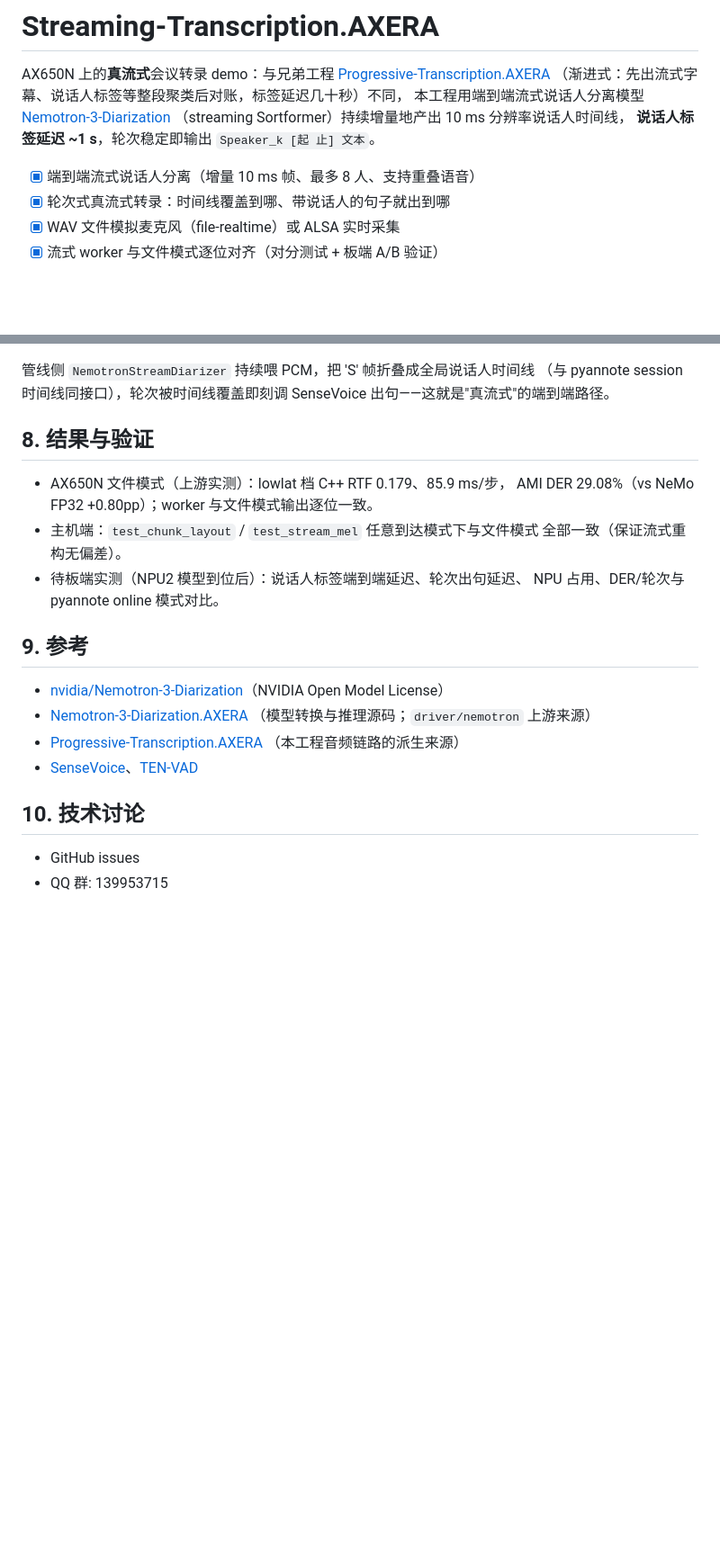
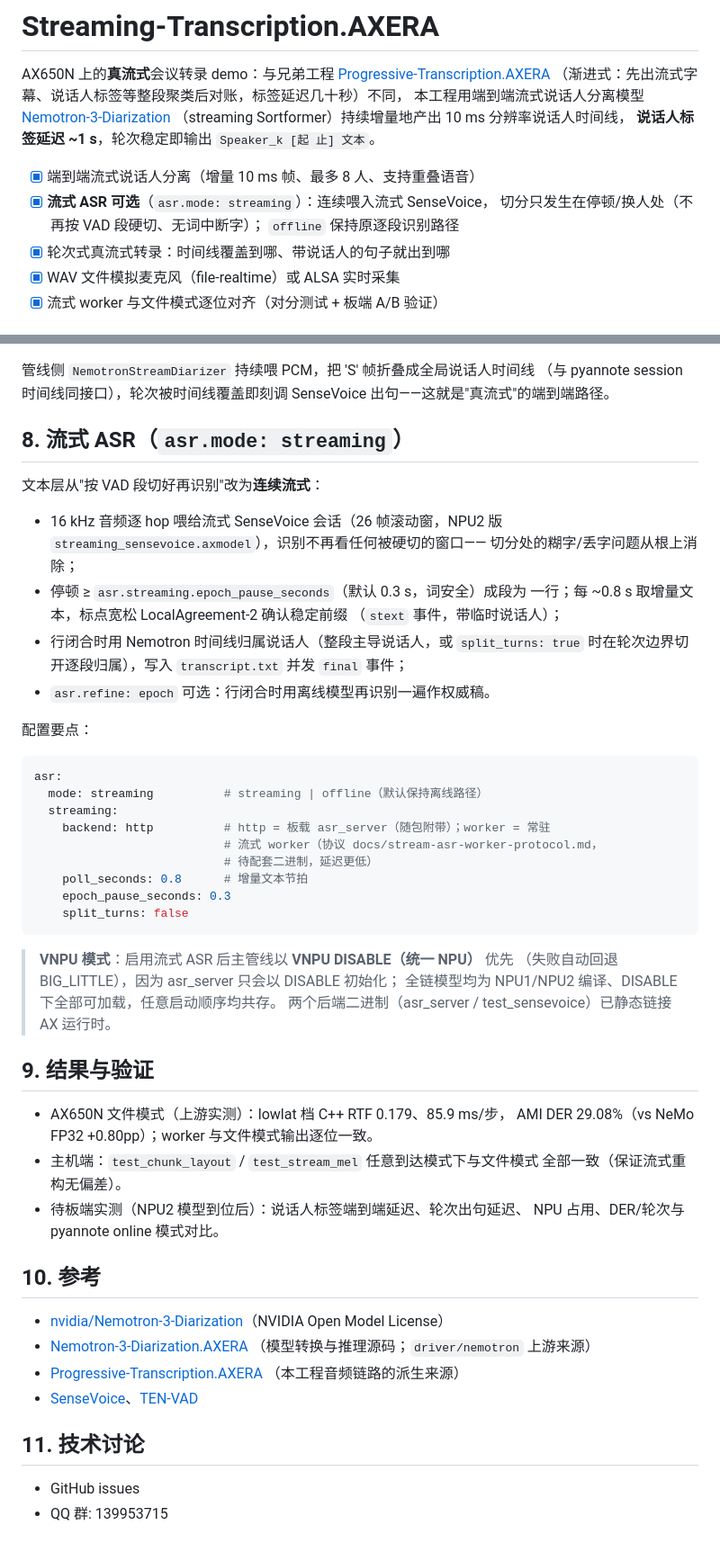
Before and after one commit to ZY-2012/Streaming-Transcription.AXERA, a Markdown page: README.md, 2 parts joined by grey strips. Shown at 90% size. GitHub-like rendering; blank space fills up the shorter version.

Commit message:
README: streaming ASR section, VNPU DISABLE note, epoch pause knob

````diff
--- a/README.md
+++ b/README.md
@@ -9,6 +9,9 @@ AX650N 上的**真流式**会议转录 demo：与兄弟工程
 **说话人标签延迟 ~1 s**，轮次稳定即输出 `Speaker_k [起 止] 文本`。
 
 - [x] 端到端流式说话人分离（增量 10 ms 帧、最多 8 人、支持重叠语音）
+- [x] **流式 ASR 可选**（`asr.mode: streaming`）：连续喂入流式 SenseVoice，
+      切分只发生在停顿/换人处（不再按 VAD 段硬切、无词中断字）；
+      `offline` 保持原逐段识别路径
 - [x] 轮次式真流式转录：时间线覆盖到哪、带说话人的句子就出到哪
 - [x] WAV 文件模拟麦克风（file-realtime）或 ALSA 实时采集
 - [x] 流式 worker 与文件模式逐位对齐（对分测试 + 板端 A/B 验证）
@@ -189,7 +192,41 @@ response : 帧 = type + uint32 len + payload（默认 fd 3）
 （与 pyannote session 时间线同接口），轮次被时间线覆盖即刻调 SenseVoice
 出句——这就是"真流式"的端到端路径。
 
-## 8. 结果与验证
+## 8. 流式 ASR（`asr.mode: streaming`）
+
+文本层从"按 VAD 段切好再识别"改为**连续流式**：
+
+- 16 kHz 音频逐 hop 喂给流式 SenseVoice 会话（26 帧滚动窗，NPU2 版
+  `streaming_sensevoice.axmodel`），识别不再看任何被硬切的窗口——
+  切分处的糊字/丢字问题从根上消除；
+- 停顿 ≥ `asr.streaming.epoch_pause_seconds`（默认 0.3 s，词安全）成段为
+  一行；每 ~0.8 s 取增量文本，标点宽松 LocalAgreement-2 确认稳定前缀
+  （`stext` 事件，带临时说话人）；
+- 行闭合时用 Nemotron 时间线归属说话人（整段主导说话人，或
+  `split_turns: true` 时在轮次边界切开逐段归属），写入
+  `transcript.txt` 并发 `final` 事件；
+- `asr.refine: epoch` 可选：行闭合时用离线模型再识别一遍作权威稿。
+
+配置要点：
+
+```yaml
+asr:
+  mode: streaming          # streaming | offline（默认保持离线路径）
+  streaming:
+    backend: http          # http = 板载 asr_server（随包附带）；worker = 常驻
+                           # 流式 worker（协议 docs/stream-asr-worker-protocol.md，
+                           # 待配套二进制，延迟更低）
+    poll_seconds: 0.8      # 增量文本节拍
+    epoch_pause_seconds: 0.3
+    split_turns: false
+```
+
+> **VNPU 模式**：启用流式 ASR 后主管线以 **VNPU DISABLE（统一 NPU）** 优先
+> （失败自动回退 BIG_LITTLE），因为 asr_server 只会以 DISABLE 初始化；
+> 全链模型均为 NPU1/NPU2 编译、DISABLE 下全部可加载，任意启动顺序均共存。
+> 两个后端二进制（asr_server / test_sensevoice）已静态链接 AX 运行时。
+
+## 9. 结果与验证
 
 - AX650N 文件模式（上游实测）：lowlat 档 C++ RTF 0.179、85.9 ms/步，
   AMI DER 29.08%（vs NeMo FP32 +0.80pp）；worker 与文件模式输出逐位一致。
@@ -198,7 +235,7 @@ response : 帧 = type + uint32 len + payload（默认 fd 3）
 - 待板端实测（NPU2 模型到位后）：说话人标签端到端延迟、轮次出句延迟、
   NPU 占用、DER/轮次与 pyannote online 模式对比。
 
-## 9. 参考
+## 10. 参考
 
 - [nvidia/Nemotron-3-Diarization](https://huggingface.co/nvidia/Nemotron-3-Diarization)（NVIDIA Open Model License）
 - [Nemotron-3-Diarization.AXERA](https://github.com/ZY-2012/Nemotron-3-Diarization.AXERA)
@@ -207,7 +244,7 @@ response : 帧 = type + uint32 len + payload（默认 fd 3）
   （本工程音频链路的派生来源）
 - [SenseVoice](https://github.com/FunAudioLLM/SenseVoice)、[TEN-VAD](https://github.com/TEN-framework/ten-vad)
 
-## 10. 技术讨论
+## 11. 技术讨论
 
 - GitHub issues
 - QQ 群: 139953715
````
Also changed, not shown: other parts of README.md (+1 -1 lines).
